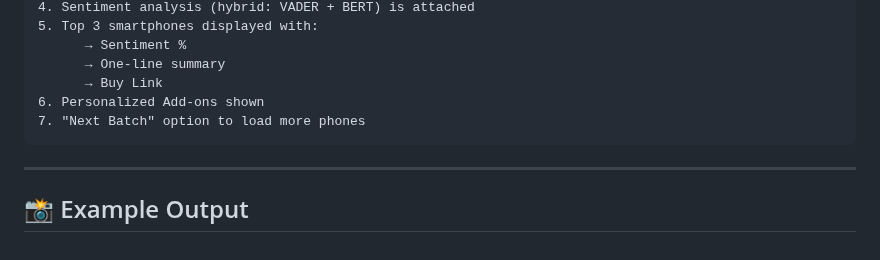
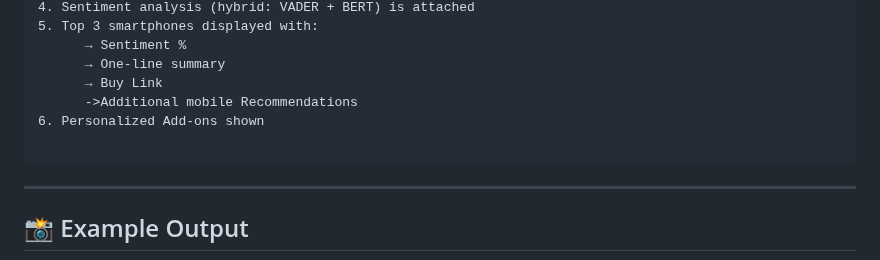
Before and after one commit to macrosensor2022/pocket_forecaster, a Markdown page: README.md, the part around the change. Rendered like a GitHub page.

Commit message:
Update README with additional mobile recommendations
Added a section for additional mobile recommendations.

````diff
--- a/README.md
+++ b/README.md
@@ -135,8 +135,9 @@ If users want more options, the system loads the **next batch**, including premi
       → Sentiment %
       → One-line summary
       → Buy Link
+      ->Additional mobile Recommendations
 6. Personalized Add-ons shown
-7. "Next Batch" option to load more phones
+
 ```
 
 ---
````
